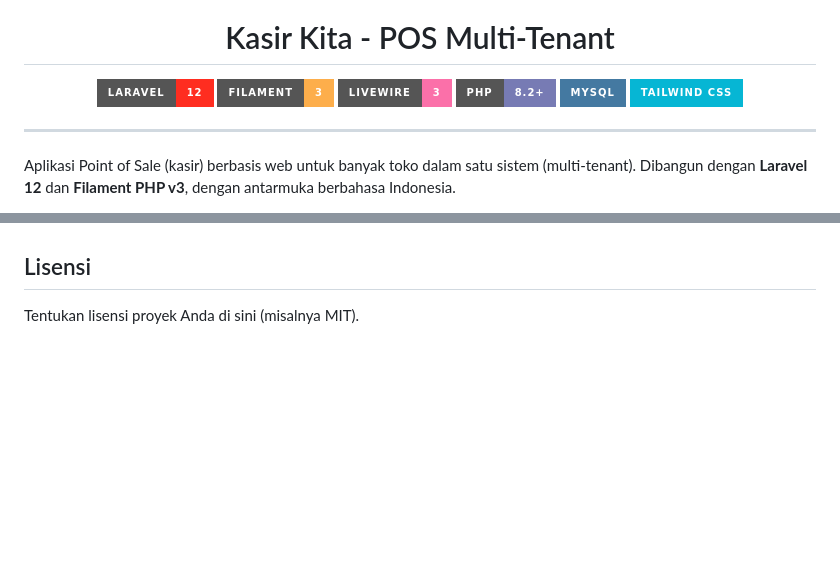
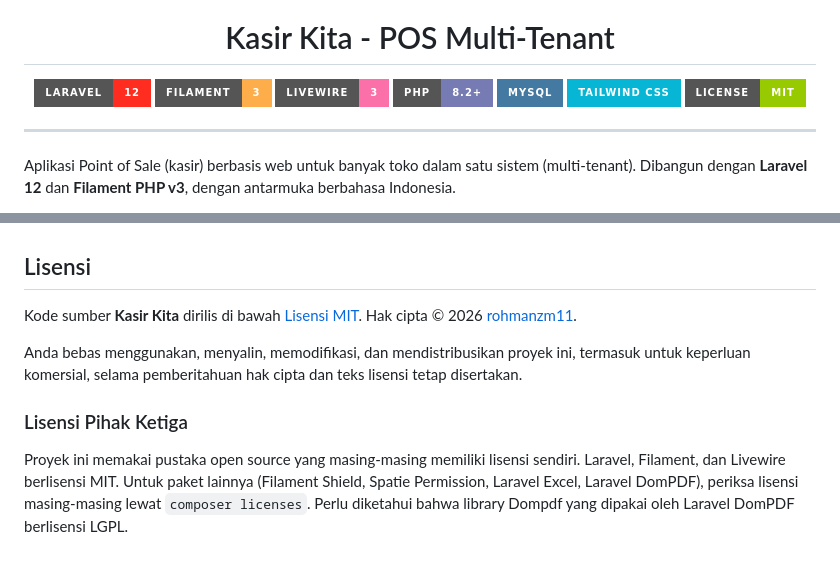
Before and after one commit to rohmanzm11/KasirKita-POS-Laravel-Filamentphp, a Markdown page: README.md, 2 parts joined by grey strips. GitHub-like rendering; badges without logos; blank space fills up the shorter version.

```diff
--- a/README.md
+++ b/README.md
@@ -11,6 +11,7 @@
   <a href="https://www.php.net"><img src="https://img.shields.io/badge/PHP-8.2+-777BB4?style=for-the-badge&logo=php&logoColor=white" alt="PHP 8.2+"></a>
   <a href="https://www.mysql.com"><img src="https://img.shields.io/badge/MySQL-4479A1?style=for-the-badge&logo=mysql&logoColor=white" alt="MySQL"></a>
   <a href="https://tailwindcss.com"><img src="https://img.shields.io/badge/Tailwind_CSS-06B6D4?style=for-the-badge&logo=tailwindcss&logoColor=white" alt="Tailwind CSS"></a>
+  <a href="LICENSE"><img src="https://img.shields.io/badge/License-MIT-green?style=for-the-badge" alt="Lisensi MIT"></a>
 </p>
 
 ---
@@ -204,4 +205,11 @@ Kolom yang dibaca: `kode_barang`, `nama_barang`, `kategori`, `satuan`, dan seter
 
 ## Lisensi
 
-Tentukan lisensi proyek Anda di sini (misalnya MIT).
+Kode sumber **Kasir Kita** dirilis di bawah [Lisensi MIT](LICENSE).
+Hak cipta &copy; 2026 [rohmanzm11](https://github.com/rohmanzm11).
+
+Anda bebas menggunakan, menyalin, memodifikasi, dan mendistribusikan proyek ini, termasuk untuk keperluan komersial, selama pemberitahuan hak cipta dan teks lisensi tetap disertakan.
+
+### Lisensi Pihak Ketiga
+
+Proyek ini memakai pustaka open source yang masing-masing memiliki lisensi sendiri. Laravel, Filament, dan Livewire berlisensi MIT. Untuk paket lainnya (Filament Shield, Spatie Permission, Laravel Excel, Laravel DomPDF), periksa lisensi masing-masing lewat `composer licenses`. Perlu diketahui bahwa library Dompdf yang dipakai oleh Laravel DomPDF berlisensi LGPL.
```
